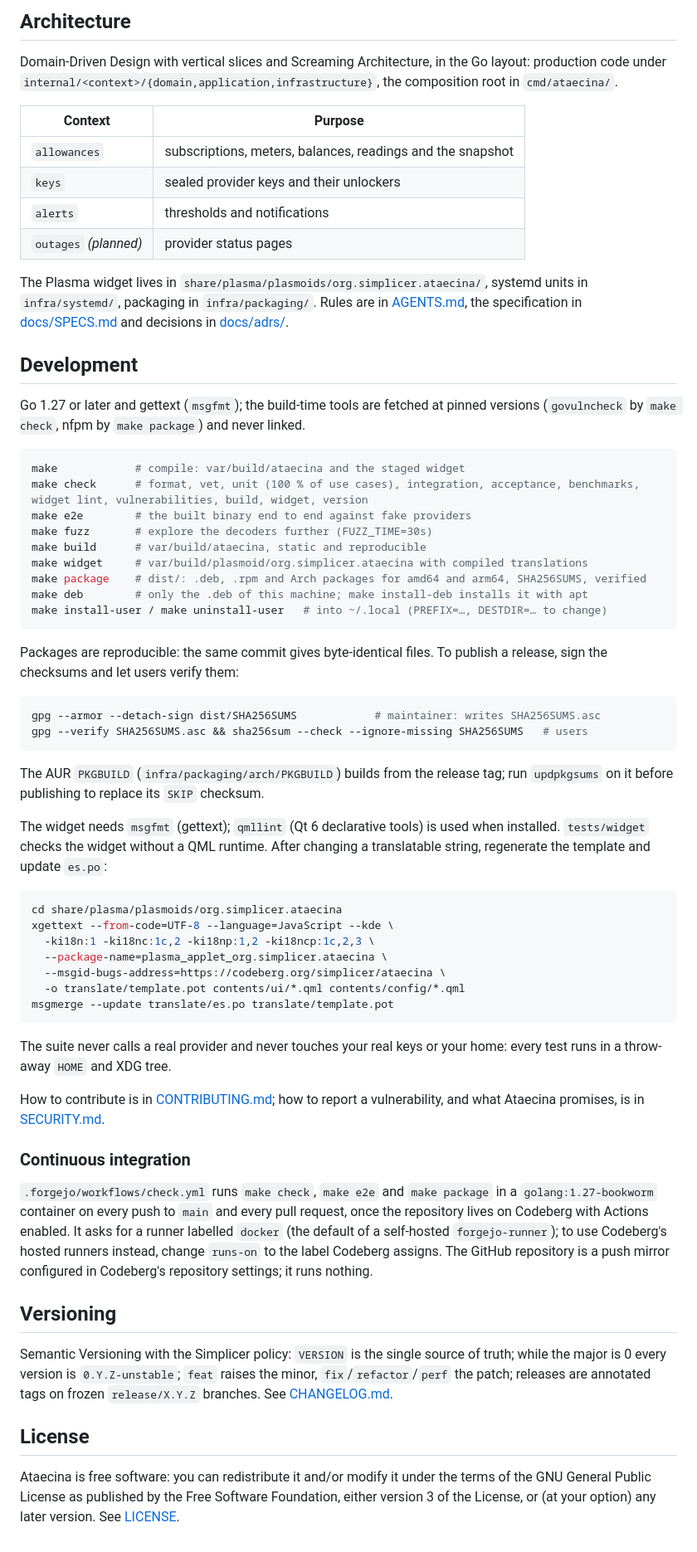
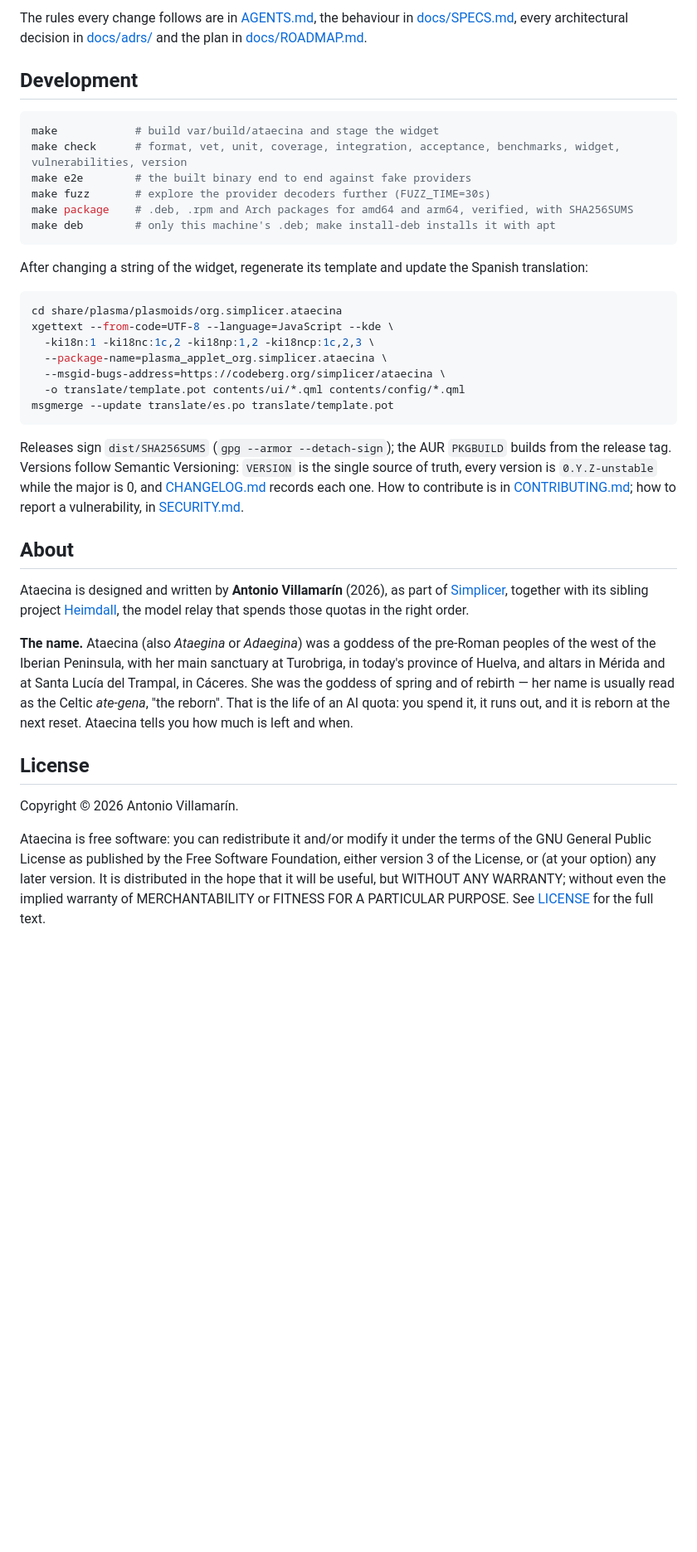
Before and after one commit to simplicer/ataecina, a Markdown page: README.md, the part around one of its changes. Shown at 83% size. Drawn GitHub-style; blank space fills up the shorter version.

````diff
--- a/README.md
+++ b/README.md
@@ -264,55 +326,21 @@ breaks. The options of each source are listed in
 
-## Architecture
-
-Domain-Driven Design with vertical slices and Screaming Architecture, in the
-Go layout: production code under `internal/<context>/{domain,application,infrastructure}`,
-the composition root in `cmd/ataecina/`.
-
-| Context | Purpose |
-|---|---|
-| `allowances` | subscriptions, meters, balances, readings and the snapshot |
-| `keys` | sealed provider keys and their unlockers |
-| `alerts` | thresholds and notifications |
-| `outages` *(planned)* | provider status pages |
-
-The Plasma widget lives in `share/plasma/plasmoids/org.simplicer.ataecina/`,
-systemd units in `infra/systemd/`, packaging in `infra/packaging/`. Rules are
-in [AGENTS.md](AGENTS.md), the specification in [docs/SPECS.md](docs/SPECS.md)
-and decisions in [docs/adrs/](docs/adrs/).
+The rules every change follows are in [AGENTS.md](AGENTS.md), the
+behaviour in [docs/SPECS.md](docs/SPECS.md), every architectural decision
+in [docs/adrs/](docs/adrs/) and the plan in [docs/ROADMAP.md](docs/ROADMAP.md).
 
 ## Development
 
-Go 1.27 or later and gettext (`msgfmt`); the build-time tools are fetched at
-pinned versions (`govulncheck` by `make check`, nfpm by `make package`) and
-never linked.
-
 ```sh
-make            # compile: var/build/ataecina and the staged widget
-make check      # format, vet, unit (100 % of use cases), integration, acceptance, benchmarks, widget lint, vulnerabilities, build, widget, version
+make            # build var/build/ataecina and stage the widget
+make check      # format, vet, unit, coverage, integration, acceptance, benchmarks, widget, vulnerabilities, version
 make e2e        # the built binary end to end against fake providers
-make fuzz       # explore the decoders further (FUZZ_TIME=30s)
-make build      # var/build/ataecina, static and reproducible
-make widget     # var/build/plasmoid/org.simplicer.ataecina with compiled translations
-make package    # dist/: .deb, .rpm and Arch packages for amd64 and arm64, SHA256SUMS, verified
-make deb        # only the .deb of this machine; make install-deb installs it with apt
-make install-user / make uninstall-user   # into ~/.local (PREFIX=…, DESTDIR=… to change)
+make fuzz       # explore the provider decoders further (FUZZ_TIME=30s)
+make package    # .deb, .rpm and Arch packages for amd64 and arm64, verified, with SHA256SUMS
+make deb        # only this machine's .deb; make install-deb installs it with apt
 ```
 
-Packages are reproducible: the same commit gives byte-identical files. To
-publish a release, sign the checksums and let users verify them:
-
-```sh
-gpg --armor --detach-sign dist/SHA256SUMS            # maintainer: writes SHA256SUMS.asc
-gpg --verify SHA256SUMS.asc && sha256sum --check --ignore-missing SHA256SUMS   # users
-```
-
-The AUR `PKGBUILD` (`infra/packaging/arch/PKGBUILD`) builds from the release
-tag; run `updpkgsums` on it before publishing to replace its `SKIP` checksum.
-
-The widget needs `msgfmt` (gettext); `qmllint` (Qt 6 declarative tools) is
-used when installed. `tests/widget` checks the widget without a QML runtime.
-After changing a translatable string, regenerate the template and update
-`es.po`:
+After changing a string of the widget, regenerate its template and update
+the Spanish translation:
 
 ```sh
 cd share/plasma/plasmoids/org.simplicer.ataecina
@@ -324,32 +352,36 @@ xgettext --from-code=UTF-8 --language=JavaScript --kde \
 msgmerge --update translate/es.po translate/template.pot
 ```
 
-The suite never calls a real provider and never touches your real keys or your home:
-every test runs in a throw-away `HOME` and XDG tree.
+Releases sign `dist/SHA256SUMS` (`gpg --armor --detach-sign`); the AUR
+`PKGBUILD` builds from the release tag. Versions follow Semantic Versioning:
+`VERSION` is the single source of truth, every version is `0.Y.Z-unstable`
+while the major is 0, and [CHANGELOG.md](CHANGELOG.md) records each one.
+How to contribute is in [CONTRIBUTING.md](CONTRIBUTING.md); how to report a
+vulnerability, in [SECURITY.md](SECURITY.md).
 
-How to contribute is in [CONTRIBUTING.md](CONTRIBUTING.md); how to report a
-vulnerability, and what Ataecina promises, is in [SECURITY.md](SECURITY.md).
+## About
 
-### Continuous integration
+Ataecina is designed and written by **Antonio Villamarín** (2026), as part
+of [Simplicer](https://codeberg.org/simplicer), together with its sibling
+project [Heimdall](https://codeberg.org/simplicer/heimdall), the model relay
+that spends those quotas in the right order.
 
-`.forgejo/workflows/check.yml` runs `make check`, `make e2e` and
-`make package` in a `golang:1.27-bookworm` container on every push to `main`
-and every pull request, once the repository lives on Codeberg with Actions
-enabled. It asks for a runner labelled `docker` (the default of a
-self-hosted `forgejo-runner`); to use Codeberg's hosted runners instead,
-change `runs-on` to the label Codeberg assigns. The GitHub repository is a
-push mirror configured in Codeberg's repository settings; it runs nothing.
-
-## Versioning
-
-Semantic Versioning with the Simplicer policy: `VERSION` is the single source
-of truth; while the major is 0 every version is `0.Y.Z-unstable`; `feat`
-raises the minor, `fix`/`refactor`/`perf` the patch; releases are annotated
-tags on frozen `release/X.Y.Z` branches. See [CHANGELOG.md](CHANGELOG.md).
+**The name.** Ataecina (also *Ataegina* or *Adaegina*) was a goddess of the
+pre-Roman peoples of the west of the Iberian Peninsula, with her main
+sanctuary at Turobriga, in today's province of Huelva, and altars in Mérida
+and at Santa Lucía del Trampal, in Cáceres. She was the goddess of spring
+and of rebirth — her name is usually read as the Celtic *ate-gena*, "the
+reborn". That is the life of an AI quota: you spend it, it runs out, and it
+is reborn at the next reset. Ataecina tells you how much is left and when.
 
 ## License
+
+Copyright © 2026 Antonio Villamarín.
 
 Ataecina is free software: you can redistribute it and/or modify it under
 the terms of the GNU General Public License as published by the Free
 Software Foundation, either version 3 of the License, or (at your option)
-any later version. See [LICENSE](LICENSE).
+any later version. It is distributed in the hope that it will be useful,
+but WITHOUT ANY WARRANTY; without even the implied warranty of
+MERCHANTABILITY or FITNESS FOR A PARTICULAR PURPOSE. See [LICENSE](LICENSE)
+for the full text.
````
Also changed, not shown: other parts of README.md (+268 -206 lines), docs/screenshot.png (added), 4 other files.
